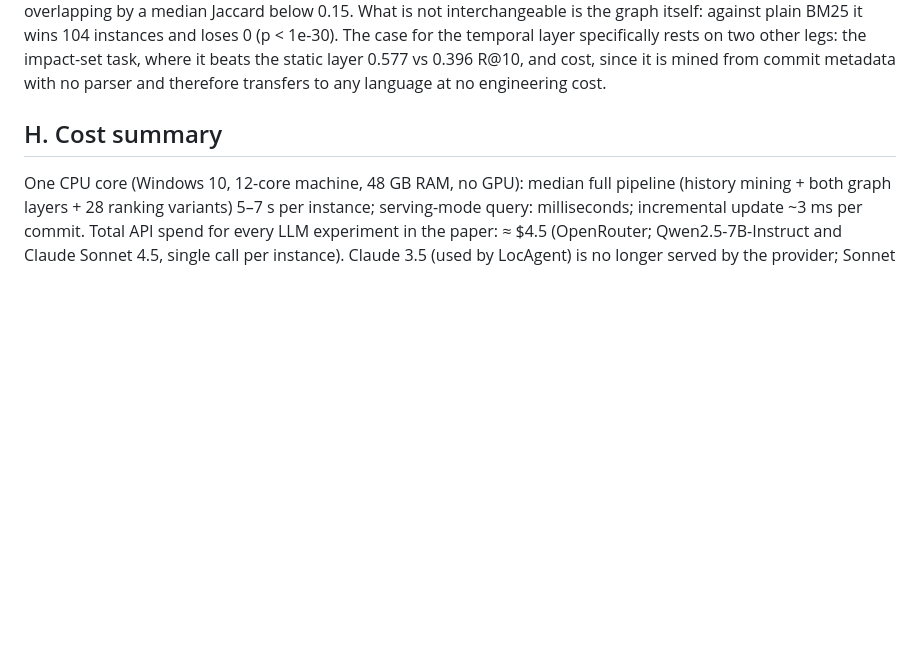
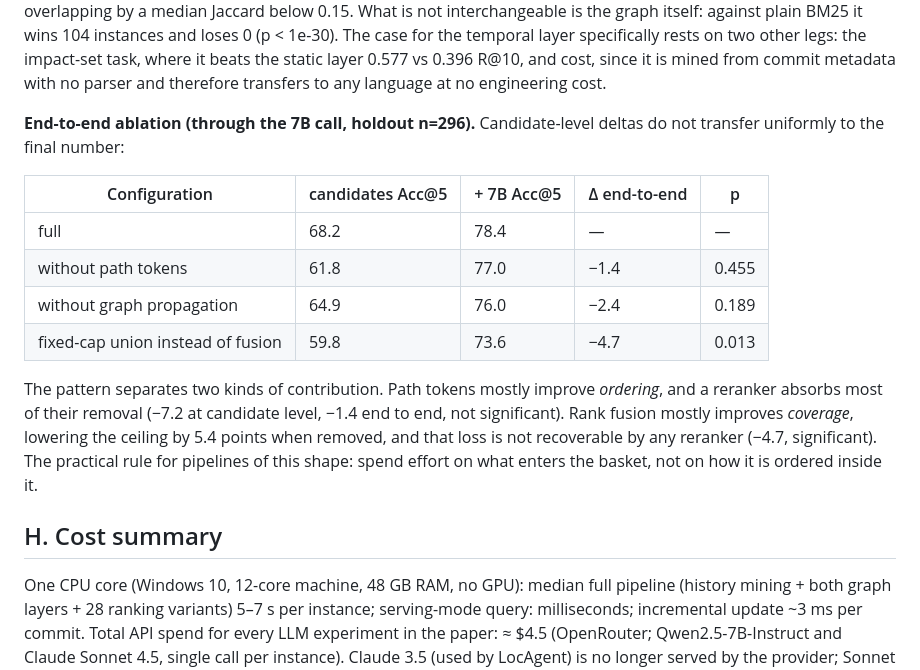
Before and after one commit to ITMO-NSS-team/chronorepo_icdm26, a Markdown page: appendix.md, the part around the change. GitHub-like rendering; blank space fills up the shorter version.

Commit message:
Add end-to-end ablation: rerankers absorb ordering losses but not coverage losses

```diff
--- a/appendix.md
+++ b/appendix.md
@@ -357,6 +357,25 @@ impact-set task, where it beats the static layer 0.577 vs 0.396 R@10, and
 cost, since it is mined from commit metadata with no parser and therefore
 transfers to any language at no engineering cost.
 
+
+**End-to-end ablation (through the 7B call, holdout n=296).** Candidate-level
+deltas do not transfer uniformly to the final number:
+
+| Configuration | candidates Acc@5 | + 7B Acc@5 | Δ end-to-end | p |
+|---|---|---|---|---|
+| full | 68.2 | 78.4 | — | — |
+| without path tokens | 61.8 | 77.0 | −1.4 | 0.455 |
+| without graph propagation | 64.9 | 76.0 | −2.4 | 0.189 |
+| fixed-cap union instead of fusion | 59.8 | 73.6 | −4.7 | 0.013 |
+
+The pattern separates two kinds of contribution. Path tokens mostly improve
+*ordering*, and a reranker absorbs most of their removal (−7.2 at candidate
+level, −1.4 end to end, not significant). Rank fusion mostly improves
+*coverage*, lowering the ceiling by 5.4 points when removed, and that loss
+is not recoverable by any reranker (−4.7, significant). The practical rule
+for pipelines of this shape: spend effort on what enters the basket, not on
+how it is ordered inside it.
+
 ## H. Cost summary
 
 One CPU core (Windows 10, 12-core machine, 48 GB RAM, no GPU): median full
```
